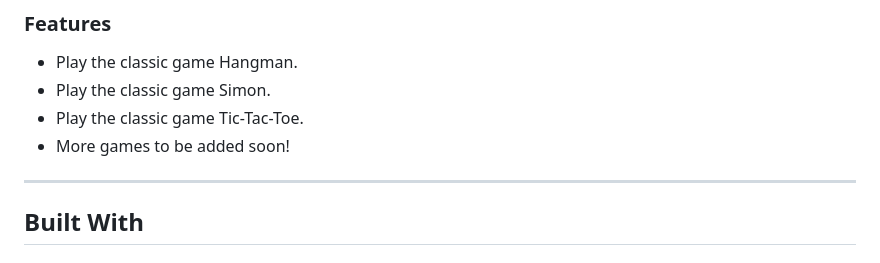
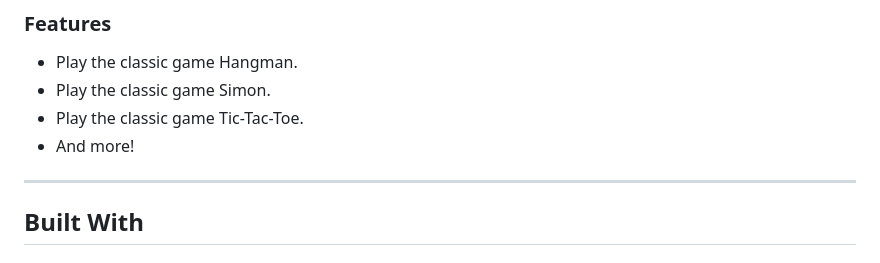
Before and after one commit to Joel-Schaltenbrand/GameLibrary, a Markdown page: README.md, the part around the change. Rendered like a GitHub page.

```diff
--- a/README.md
+++ b/README.md
@@ -15,7 +15,7 @@ Check out the latest releases at [GitHub Releases](https://github.com/joel-schal
 * Play the classic game Hangman.
 * Play the classic game Simon.
 * Play the classic game Tic-Tac-Toe.
-* More games to be added soon!
+* And more!
 
 ---
 
```
